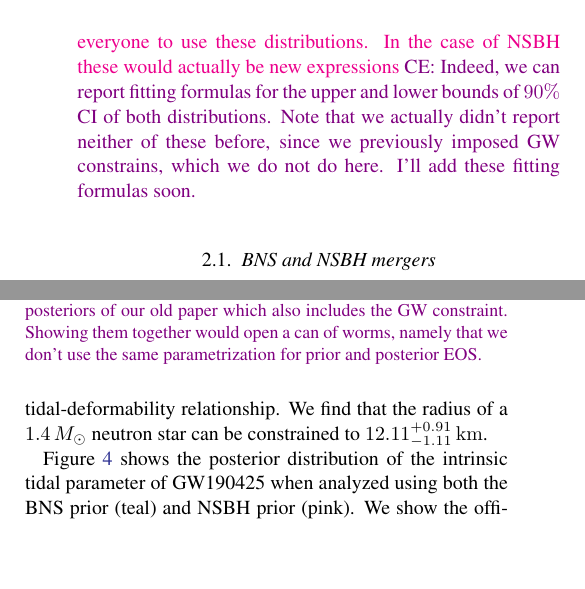
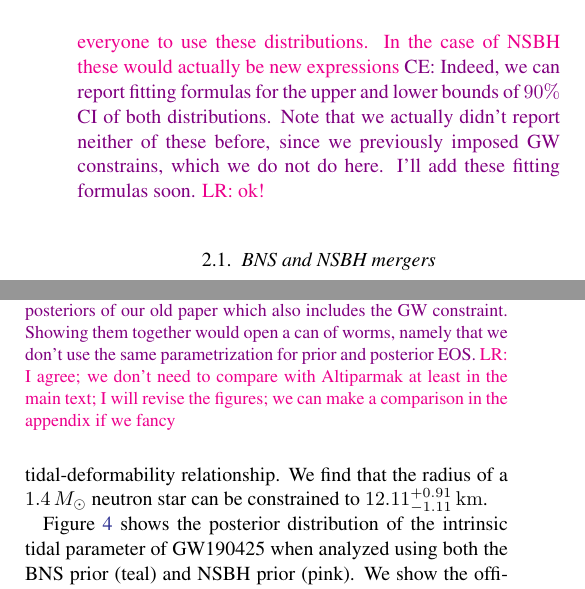
Before and after one commit to EckerChristian/MCLambdaBHNS, a LaTeX paper (paper.tex): two parts of the columns of pages 3 and 4 of 8, joined at a grey line, cut so that both start at the same text, the shorter picture padded with empty space. Compiled offline with pdfLaTeX.

Commit message:
added a couple of comments

```diff
--- a/paper.tex
+++ b/paper.tex
@@ -268,7 +268,7 @@ with the understanding that $M_2=M_{\rm NS}$ and $M_1=M_{\rm BH}$.
 \CE{Indeed, we can report fitting formulas for the upper and lower bounds
 of $90\%$ CI of both distributions. Note that we actually didn't report neither
 of these before, since we previously imposed GW constrains, which we do not do here.
-I'll add these fitting formulas soon.}
+I'll add these fitting formulas soon.}	\lr{ok!}
 
 %------------------------------------------------------------------------
 \subsection{BNS and NSBH mergers}
@@ -443,12 +443,14 @@ can be constrained to $12.11^{+0.91}_{-1.11} \, {\rm km}$.
     intervals of the effective priors, whilst the grey curve shows the
     90\% credible interval of the true distribution used to generate the
     priors. \pdl{bigger labels on everything. And let's discuss colour
-	choices.}\CE{I suggest to show here only the comparison of the
-	physics informed vs. uninformed posteriors. I assume the Altiparmak+ curves
-	are the posteriors of our old paper which also includes the GW constraint.
-	Showing them together would open a can of worms, namely that we don't use the
-	same parametrization for prior and posterior EOS.
-	}
+      choices.}\CE{I suggest to show here only the comparison of the
+      physics informed vs. uninformed posteriors. I assume the
+      Altiparmak+ curves are the posteriors of our old paper which also
+      includes the GW constraint.  Showing them together would open a can
+      of worms, namely that we don't use the same parametrization for
+      prior and posterior EOS.} \lr{I agree; we don't need to compare
+      with Altiparmak at least in the main text; I will revise the
+      figures; we can make a comparison in the appendix if we fancy}
     \label{fig:GW170817_massradius}}
 \end{figure}
 
```
